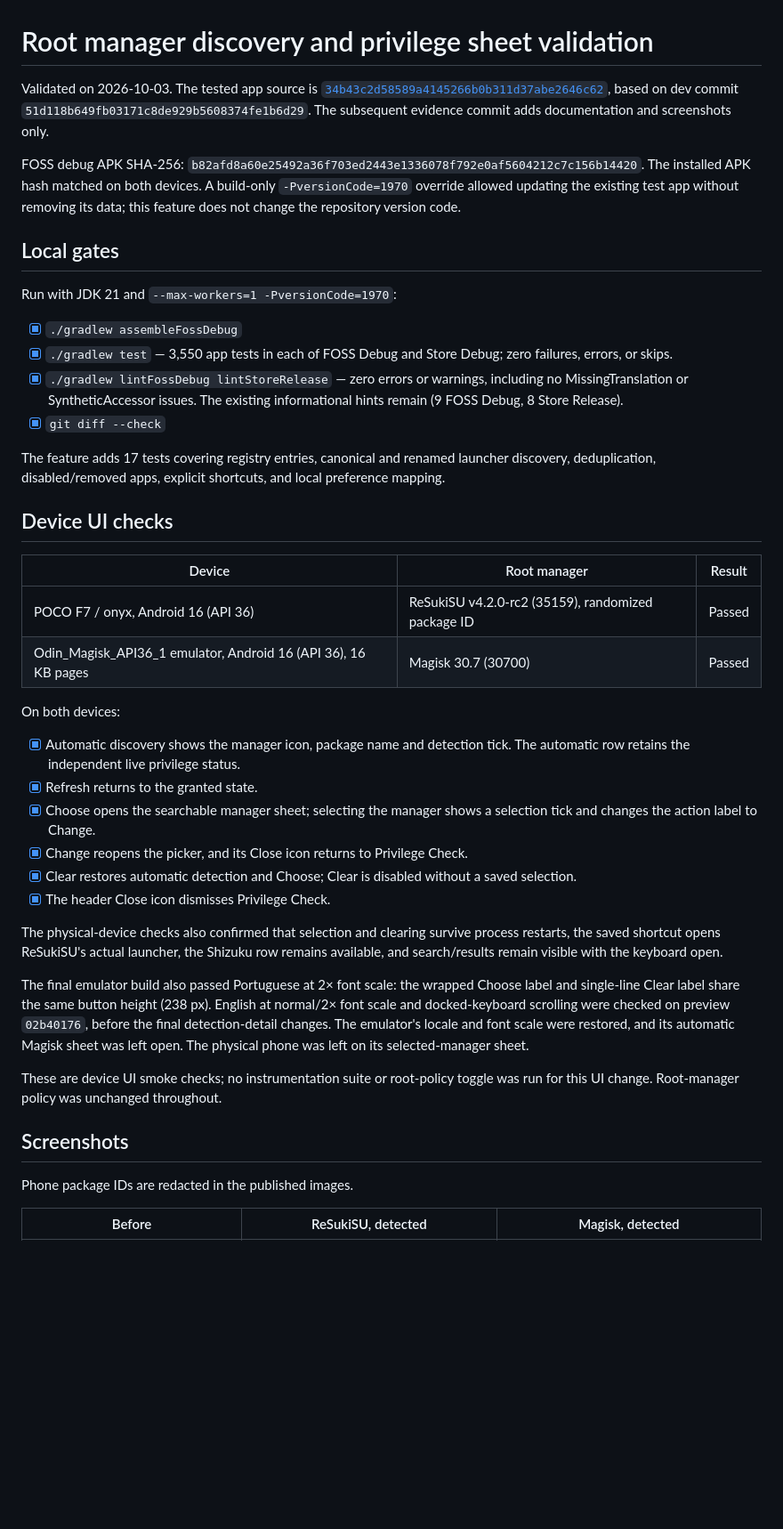
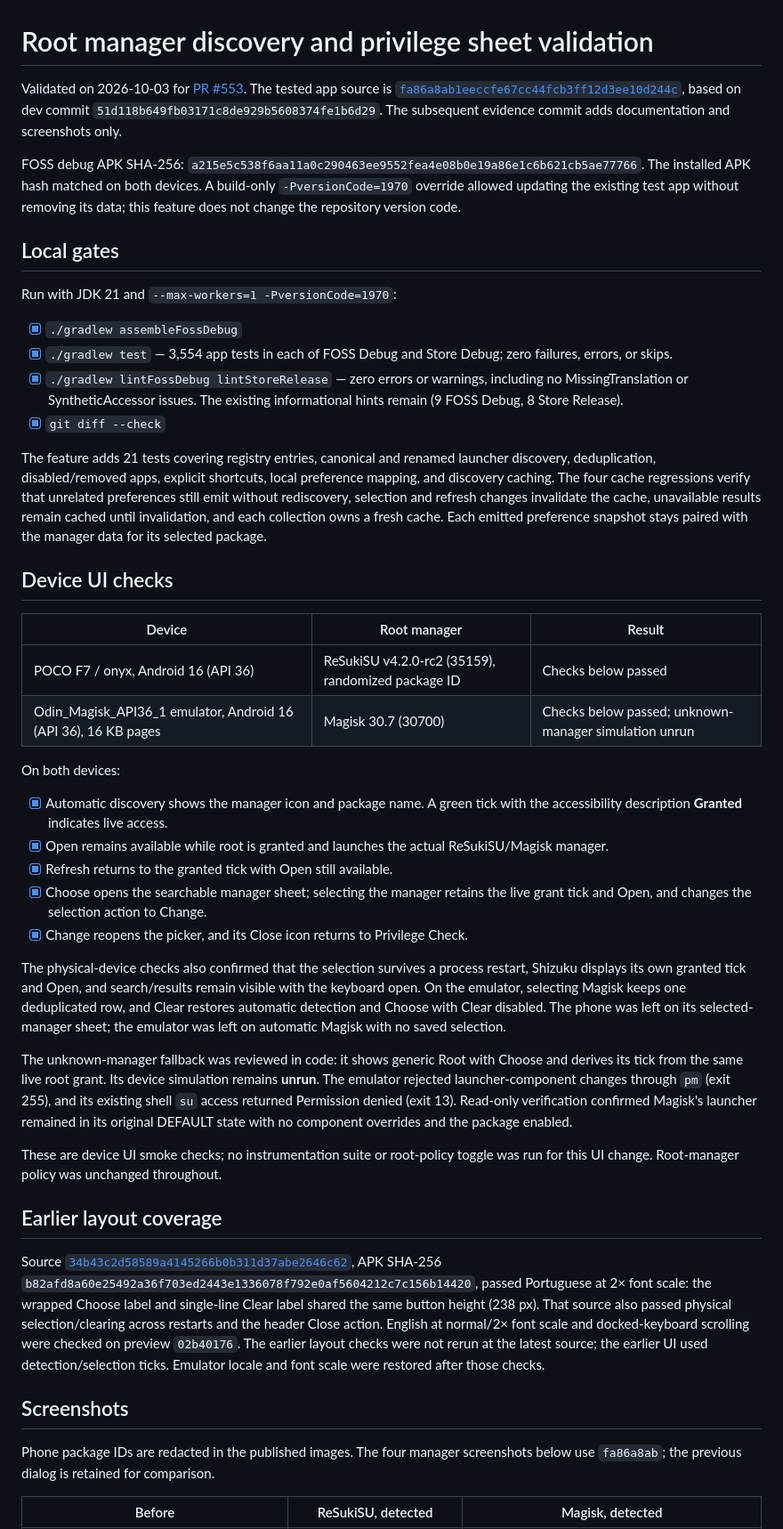
Before and after one commit to trinadhthatakula/Thor, a Markdown page: docs/validation/root-manager-discovery.md, the part around the change printed below. Shown: that part at 89% size. GitHub-like rendering; blank space fills up the shorter version.

```diff
--- a/docs/validation/root-manager-discovery.md
+++ b/docs/validation/root-manager-discovery.md
@@ -1,12 +1,13 @@
 # Root manager discovery and privilege sheet validation
 
-Validated on 2026-10-03. The tested app source is
-[`34b43c2d58589a4145266b0b311d37abe2646c62`](https://github.com/trinadhthatakula/Thor/commit/34b43c2d58589a4145266b0b311d37abe2646c62),
+Validated on 2026-10-03 for [PR #553](https://github.com/trinadhthatakula/Thor/pull/553).
+The tested app source is
+[`fa86a8ab1eeccfe67cc44fcb3ff12d3ee10d244c`](https://github.com/trinadhthatakula/Thor/commit/fa86a8ab1eeccfe67cc44fcb3ff12d3ee10d244c),
 based on dev commit `51d118b649fb03171c8de929b5608374fe1b6d29`.
 The subsequent evidence commit adds documentation and screenshots only.
 
 FOSS debug APK SHA-256:
-`b82afd8a60e25492a36f703ed2443e1336078f792e0af5604212c7c156b14420`.
+`a215e5c538f6aa11a0c290463ee9552fea4e08b0e19a86e1c6b621cb5ae77766`.
 The installed APK hash matched on both devices. A build-only
 `-PversionCode=1970` override allowed updating the existing test app without
 removing its data; this feature does not change the repository version code.
@@ -16,54 +17,72 @@ removing its data; this feature does not change the repository version code.
 Run with JDK 21 and `--max-workers=1 -PversionCode=1970`:
 
 - [x] `./gradlew assembleFossDebug`
-- [x] `./gradlew test` — 3,550 app tests in each of FOSS Debug and Store Debug;
+- [x] `./gradlew test` — 3,554 app tests in each of FOSS Debug and Store Debug;
   zero failures, errors, or skips.
 - [x] `./gradlew lintFossDebug lintStoreRelease` — zero errors or warnings,
   including no MissingTranslation or SyntheticAccessor issues. The existing
   informational hints remain (9 FOSS Debug, 8 Store Release).
 - [x] `git diff --check`
 
-The feature adds 17 tests covering registry entries, canonical and renamed
+The feature adds 21 tests covering registry entries, canonical and renamed
 launcher discovery, deduplication, disabled/removed apps, explicit shortcuts,
-and local preference mapping.
+local preference mapping, and discovery caching. The four cache regressions
+verify that unrelated preferences still emit without rediscovery, selection and
+refresh changes invalidate the cache, unavailable results remain cached until
+invalidation, and each collection owns a fresh cache. Each emitted preference
+snapshot stays paired with the manager data for its selected package.
 
 ## Device UI checks
 
 | Device | Root manager | Result |
 | --- | --- | --- |
-| POCO F7 / onyx, Android 16 (API 36) | ReSukiSU v4.2.0-rc2 (35159), randomized package ID | Passed |
-| Odin_Magisk_API36_1 emulator, Android 16 (API 36), 16 KB pages | Magisk 30.7 (30700) | Passed |
+| POCO F7 / onyx, Android 16 (API 36) | ReSukiSU v4.2.0-rc2 (35159), randomized package ID | Checks below passed |
+| Odin_Magisk_API36_1 emulator, Android 16 (API 36), 16 KB pages | Magisk 30.7 (30700) | Checks below passed; unknown-manager simulation unrun |
 
 On both devices:
 
-- [x] Automatic discovery shows the manager icon, package name and detection tick.
-  The automatic row retains the independent live privilege status.
-- [x] Refresh returns to the granted state.
-- [x] Choose opens the searchable manager sheet; selecting the manager shows a
-  selection tick and changes the action label to Change.
+- [x] Automatic discovery shows the manager icon and package name. A green tick
+  with the accessibility description **Granted** indicates live access.
+- [x] Open remains available while root is granted and launches the actual
+  ReSukiSU/Magisk manager.
+- [x] Refresh returns to the granted tick with Open still available.
+- [x] Choose opens the searchable manager sheet; selecting the manager retains
+  the live grant tick and Open, and changes the selection action to Change.
 - [x] Change reopens the picker, and its Close icon returns to Privilege Check.
-- [x] Clear restores automatic detection and Choose; Clear is disabled without
-  a saved selection.
-- [x] The header Close icon dismisses Privilege Check.
 
-The physical-device checks also confirmed that selection and clearing survive
-process restarts, the saved shortcut opens ReSukiSU's actual launcher, the
-Shizuku row remains available, and search/results remain visible with the
-keyboard open.
+The physical-device checks also confirmed that the selection survives a process
+restart, Shizuku displays its own granted tick and Open, and search/results remain
+visible with the keyboard open. On the emulator, selecting Magisk keeps one
+deduplicated row, and Clear restores automatic detection and Choose with Clear
+disabled. The phone was left on its selected-manager sheet; the emulator was left
+on automatic Magisk with no saved selection.
 
-The final emulator build also passed Portuguese at 2× font scale: the wrapped
-Choose label and single-line Clear label share the same button height (238 px).
-English at normal/2× font scale and docked-keyboard scrolling were checked on
-preview `02b40176`, before the final detection-detail changes. The emulator's
-locale and font scale were restored, and its automatic Magisk sheet was left
-open. The physical phone was left on its selected-manager sheet.
+The unknown-manager fallback was reviewed in code: it shows generic Root with
+Choose and derives its tick from the same live root grant. Its device simulation
+remains **unrun**. The emulator rejected launcher-component changes through
+`pm` (exit 255), and its existing shell `su` access returned Permission denied
+(exit 13). Read-only verification confirmed Magisk's launcher remained in its
+original DEFAULT state with no component overrides and the package enabled.
 
 These are device UI smoke checks; no instrumentation suite or root-policy toggle
 was run for this UI change. Root-manager policy was unchanged throughout.
 
+## Earlier layout coverage
+
+Source [`34b43c2d58589a4145266b0b311d37abe2646c62`](https://github.com/trinadhthatakula/Thor/commit/34b43c2d58589a4145266b0b311d37abe2646c62),
+APK SHA-256 `b82afd8a60e25492a36f703ed2443e1336078f792e0af5604212c7c156b14420`,
+passed Portuguese at 2× font scale: the wrapped Choose label and single-line
+Clear label shared the same button height (238 px). That source also passed
+physical selection/clearing across restarts and the header Close action.
+English at normal/2× font scale and docked-keyboard scrolling were checked on
+preview `02b40176`. The earlier layout checks were not rerun at the latest source;
+the earlier UI used detection/selection ticks. Emulator locale and font scale
+were restored after those checks.
+
 ## Screenshots
 
-Phone package IDs are redacted in the published images.
+Phone package IDs are redacted in the published images. The four manager
+screenshots below use `fa86a8ab`; the previous dialog is retained for comparison.
 
 | Before | ReSukiSU, detected | Magisk, detected |
 | --- | --- | --- |
```
Also changed, not shown: other parts of docs/validation/root-manager-discovery.md (+7 -3 lines), docs/images/privilege-check/magisk-detected.png, docs/images/privilege-check/magisk-selected.png, docs/images/privilege-check/resukisu-detected.png, docs/images/privilege-check/resukisu-selected.png.
